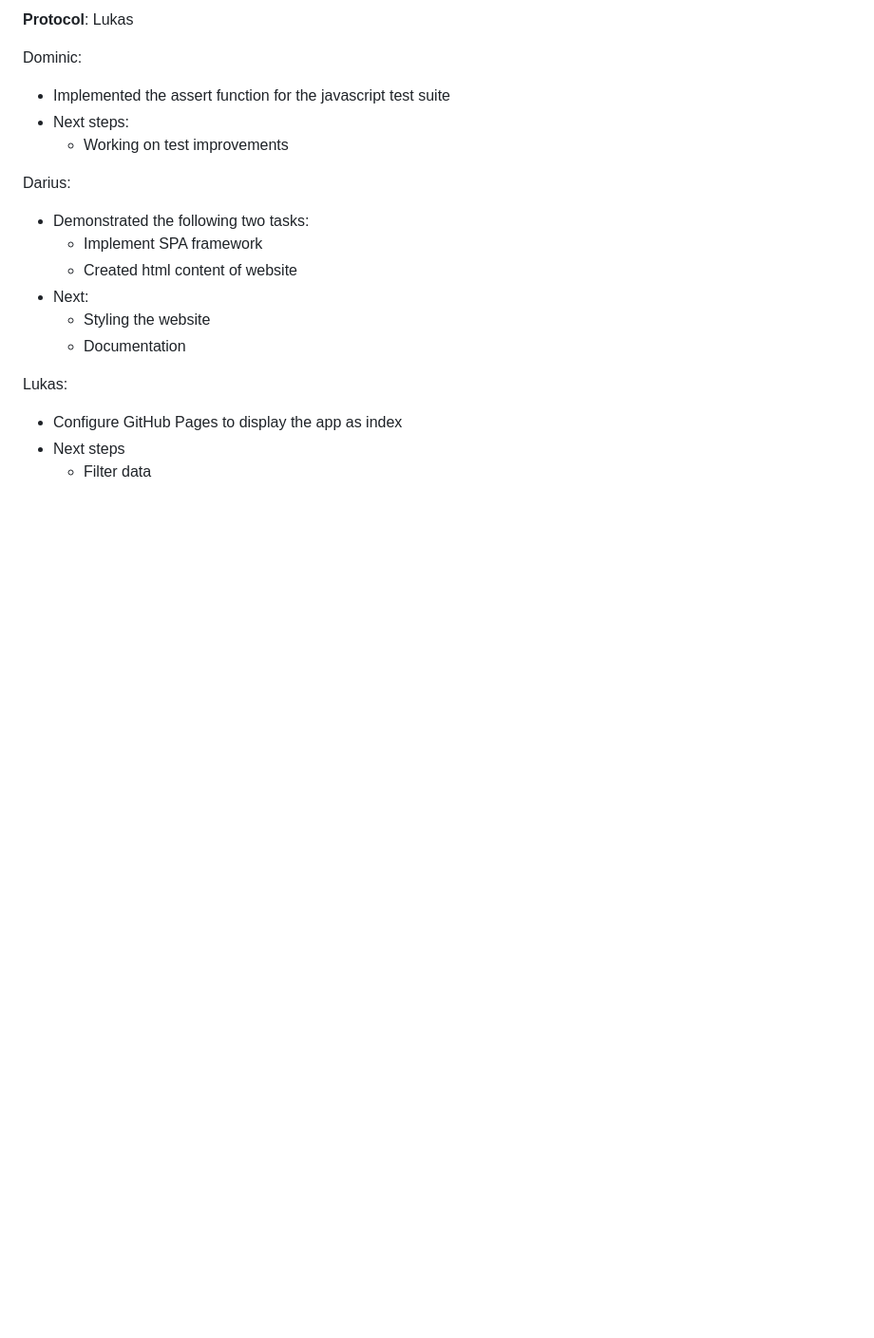
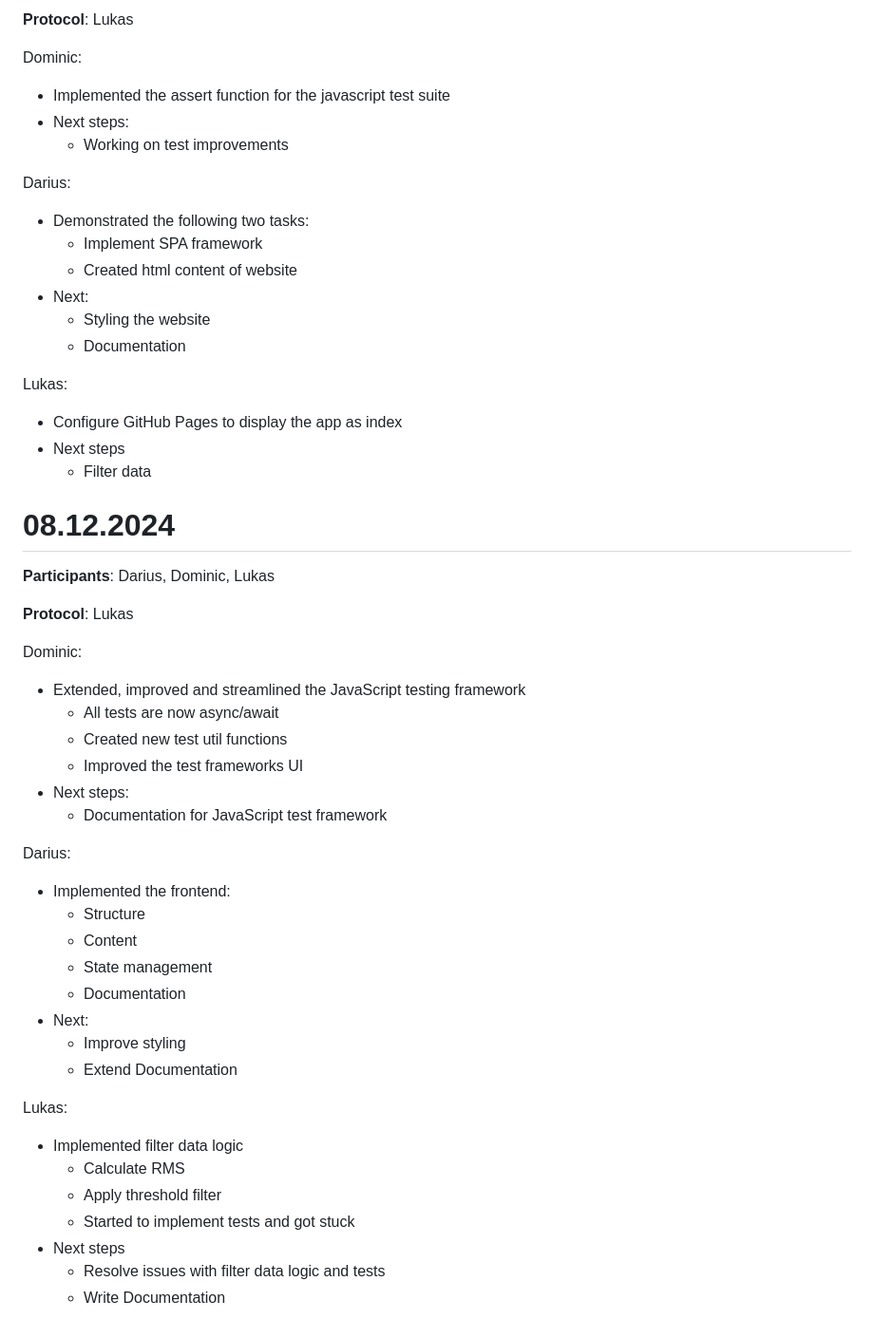
Before and after one commit to decibel-threshold-event-displayer/decibel-threshold-event-displayer, a Markdown page: doc/scrum/daily_journals.md, the part around the change. Shown: that part at 95% size. Rendered like a GitHub page; blank space fills up the shorter version.

Commit message:
docs: daily 08.12.2024 [no-ticket]

```diff
--- a/doc/scrum/daily_journals.md
+++ b/doc/scrum/daily_journals.md
@@ -198,3 +198,37 @@ Lukas:
 - Configure GitHub Pages to display the app as index
 - Next steps
   - Filter data
+
+
+# 08.12.2024
+
+**Participants**: Darius, Dominic, Lukas
+
+**Protocol**: Lukas
+
+Dominic:
+- Extended, improved and streamlined the JavaScript testing framework
+  - All tests are now async/await
+  - Created new test util functions
+  - Improved the test frameworks UI
+- Next steps:
+  - Documentation for JavaScript test framework
+
+Darius:
+- Implemented the frontend:
+  - Structure
+  - Content
+  - State management
+  - Documentation
+- Next:
+  - Improve styling
+  - Extend Documentation
+
+Lukas:
+- Implemented filter data logic
+  - Calculate RMS
+  - Apply threshold filter
+  - Started to implement tests and got stuck
+- Next steps
+  - Resolve issues with filter data logic and tests
+  - Write Documentation
```
